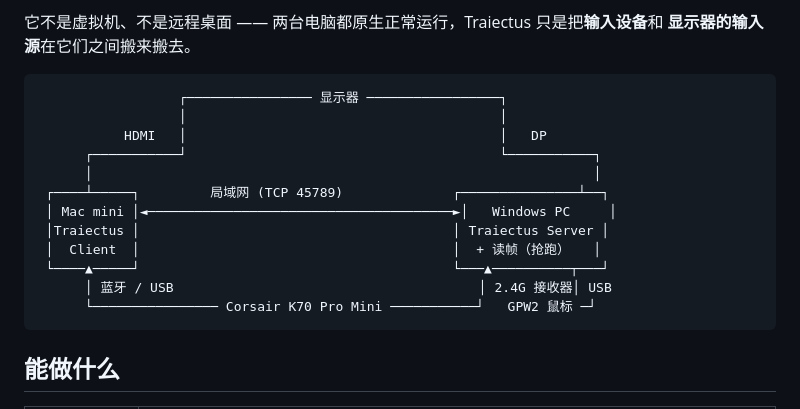
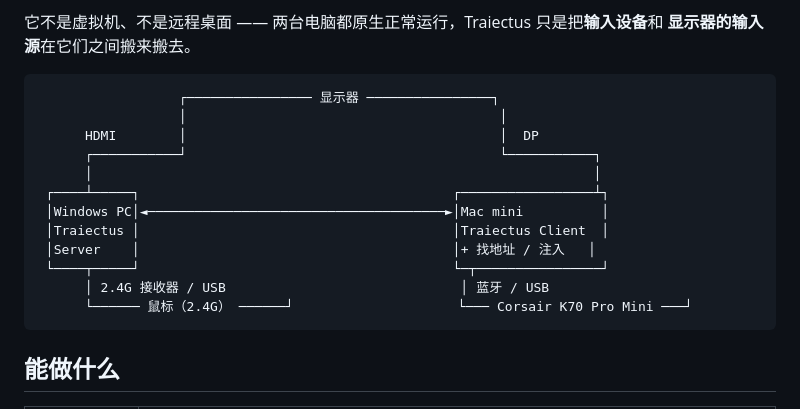
Before and after one commit to BLEACHRukia/Traiectus, a Markdown page: README.md, the part around the change. GitHub-like rendering.

````diff
--- a/README.md
+++ b/README.md
@@ -25,18 +25,18 @@ Traiectus 是一个自用的小型 KVM：给"桌上同时有 Mac 和 Windows、
 **显示器的输入源**在它们之间搬来搬去。
 
 ```text
-                  ┌──────────────── 显示器 ─────────────────┐
+                  ┌──────────────── 显示器 ────────────────┐
                   │                                        │
-           HDMI   │                                        │   DP
+      HDMI        │                                        │  DP
       ┌───────────┘                                        └───────────┐
       │                                                                │
- ┌────┴─────┐         局域网 (TCP 45789)              ┌───────────────┴──┐
- │ Mac mini │◄───────────────────────────────────────►│   Windows PC     │
- │Traiectus │                                        │ Traiectus Server │
- │  Client  │                                        │  + 读帧（抢跑）   │
- └────▲─────┘                                        └───▲──────────┬───┘
-      │ 蓝牙 / USB                                       │ 2.4G 接收器│ USB
-      └──────────────── Corsair K70 Pro Mini ───────────┘   GPW2 鼠标 ─┘
+ ┌────┴─────┐                                        ┌─────────────────┴┐
+ │Windows PC│◄──────────────────────────────────────►│Mac mini          │
+ │Traiectus │                                        │Traiectus Client  │
+ │Server    │                                        │+ 找地址 / 注入   │
+ └────┬─────┘                                        └─┬────────────────┘
+      │ 2.4G 接收器 / USB                              │ 蓝牙 / USB
+      └────── 鼠标（2.4G） ──────┘                     └─── Corsair K70 Pro Mini ───┘
 ```
 
 ## 能做什么
````
Also changed, not shown: README.en.md (+9 -9 lines).
